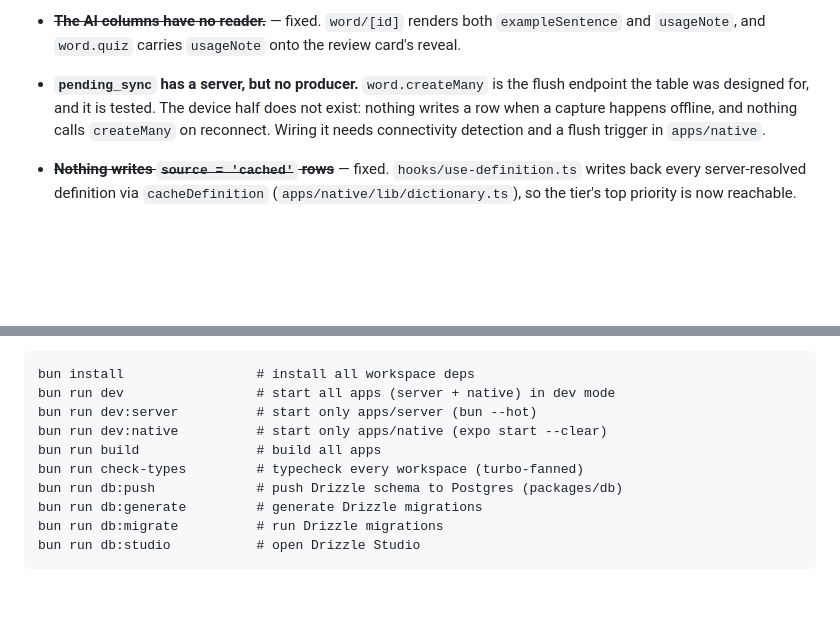
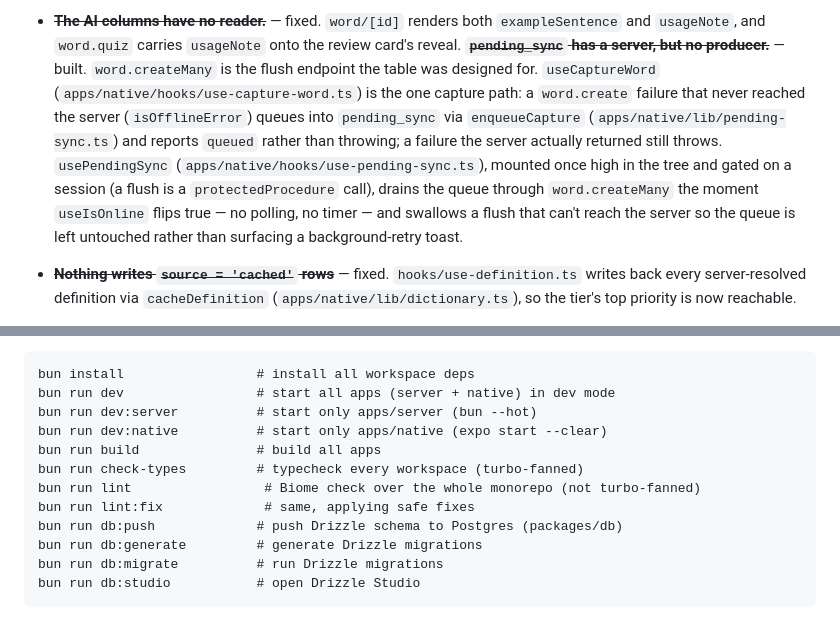
Before and after one commit to pphmtrungkin/glossnote, a Markdown page: CLAUDE.md, 2 parts joined by grey strips. Rendered like a GitHub page; blank space fills up the shorter version.

```diff
--- a/CLAUDE.md
+++ b/CLAUDE.md
@@ -42,7 +42,7 @@ Two rules follow, both asserted by `db:smoke`:
   `dictionary.lookup` is the **only** writer of `dictionary_entry` outside `seed.ts`. Datamuse's `sp` parameter is a *fuzzy* match — asking for `sietch` returns `sketch` — so `pickDefinition` requires an exact word match before accepting a result. Removing that check silently files wrong definitions. No API key is needed before 2027-01-01; after that a free key is required (100k requests/day). Datamuse asks to be acknowledged in app documentation.
 - **Usage contexts and the quiz.** Enrichment writes `dictionary_entry.contexts` — invented sentences with the term brace-marked, `"The house had an {eldritch} stillness about it."` — and `word.quiz` turns them into fill-in-the-blank cards over the caller's own words. The braces are the format `parseContext` (`@better-vocab/domain`) owns; three callers read it, so never parse a context by hand. The quiz costs no AI call of its own: contexts sit on the shared term-keyed row, so every card came from that term's one enrichment. Cards exclude mastered words, words with no resolved entry, and entries with no contexts; the sort ends on `word.id` because batch-written words share `createdAt` and a partial order lets the session reshuffle between opens. `app/review.tsx` renders it: one run is fetched once and never refetched mid-session, since a stamped review would otherwise reorder the deck under the reader.
 - ~~**The AI columns have no reader.**~~ — fixed. `word/[id]` renders both `exampleSentence` and `usageNote`, and `word.quiz` carries `usageNote` onto the review card's reveal.
-- **`pending_sync` has a server, but no producer.** `word.createMany` is the flush endpoint the table was designed for, and it is tested. The device half does not exist: nothing writes a row when a capture happens offline, and nothing calls `createMany` on reconnect. Wiring it needs connectivity detection and a flush trigger in `apps/native`.
+~~**`pending_sync` has a server, but no producer.**~~ — built. `word.createMany` is the flush endpoint the table was designed for. `useCaptureWord` (`apps/native/hooks/use-capture-word.ts`) is the one capture path: a `word.create` failure that never reached the server (`isOfflineError`) queues into `pending_sync` via `enqueueCapture` (`apps/native/lib/pending-sync.ts`) and reports `queued` rather than throwing; a failure the server actually returned still throws. `usePendingSync` (`apps/native/hooks/use-pending-sync.ts`), mounted once high in the tree and gated on a session (a flush is a `protectedProcedure` call), drains the queue through `word.createMany` the moment `useIsOnline` flips true — no polling, no timer — and swallows a flush that can't reach the server so the queue is left untouched rather than surfacing a background-retry toast.
 - ~~**Nothing writes `source = 'cached'` rows**~~ — fixed. `hooks/use-definition.ts` writes back every server-resolved definition via `cacheDefinition` (`apps/native/lib/dictionary.ts`), so the tier's top priority is now reachable.
 - **The dictionary pipeline works, end to end.** `scripts/wordnet-to-dictionary.ts <out-dir> [edition]` pulls the JSON export attached to a tagged Open English WordNet release (`globalwordnet/english-wordnet`, default `2025`) and `scripts/build-dictionary-db.ts <core|extended> <in.json> <out.db>` turns each half into a SQLite asset. One 9.5 MB zip, ~2 seconds; it deliberately does **not** read `src/yaml/*` off `main`, which is 72 requests and a moving target — a pinned edition means a rebuild next year yields the same dictionary. JSON exports start at the 2025 edition; older tags ship only XML and RDF. Current output: **core 74,441 terms / 9.2 MB**, **extended 127,311 terms / 185,129 senses / 25 MB**, merging into the device table in ~270 ms. Two traps the scripts now document in place: `src/sense-orders.csv` is a ~1.3k-row manual sense-order *override*, not the lemma index (`src/yaml/entries-*.yaml` is), and a WordNet example is sometimes an attributed `{source, text}` object rather than a string. Sense rank counts across a lemma's whole entry, not per part of speech — the device index is `(term, source, rank)`, so per-POS ranks would collide at 0 and `INSERT OR IGNORE` would drop senses silently.
 - ~~**No bundled `core` dictionary asset ships.**~~ — it ships. `apps/native/assets/dictionary/core.db` is committed, and `installBundledCore` (`lib/dictionary-pack.ts`) merges it once on first launch from `SQLiteProvider`'s `onInit`, with the same `ATTACH` + `INSERT OR IGNORE` as the `extended` pack, recording the row count in `app_setting` under `dictionary.core`. It is not passed as an `assetSource`, and a failed merge is swallowed so the app still starts. `apps/native/scripts/build-dictionary-db.ts` stamps `user_version = 4` into a newly built asset (the committed one still says 3, which a merge ignores); that only matters if it is ever opened as the app database itself, but keep it in step with `migrateLocalDb`.
@@ -62,6 +62,8 @@ bun run dev:server          # start only apps/server (bun --hot)
 bun run dev:native          # start only apps/native (expo start --clear)
 bun run build               # build all apps
 bun run check-types         # typecheck every workspace (turbo-fanned)
+bun run lint                 # Biome check over the whole monorepo (not turbo-fanned)
+bun run lint:fix             # same, applying safe fixes
 bun run db:push             # push Drizzle schema to Postgres (packages/db)
 bun run db:generate         # generate Drizzle migrations
 bun run db:migrate          # run Drizzle migrations
```
Also changed, not shown: other parts of CLAUDE.md (+2 -2 lines).
